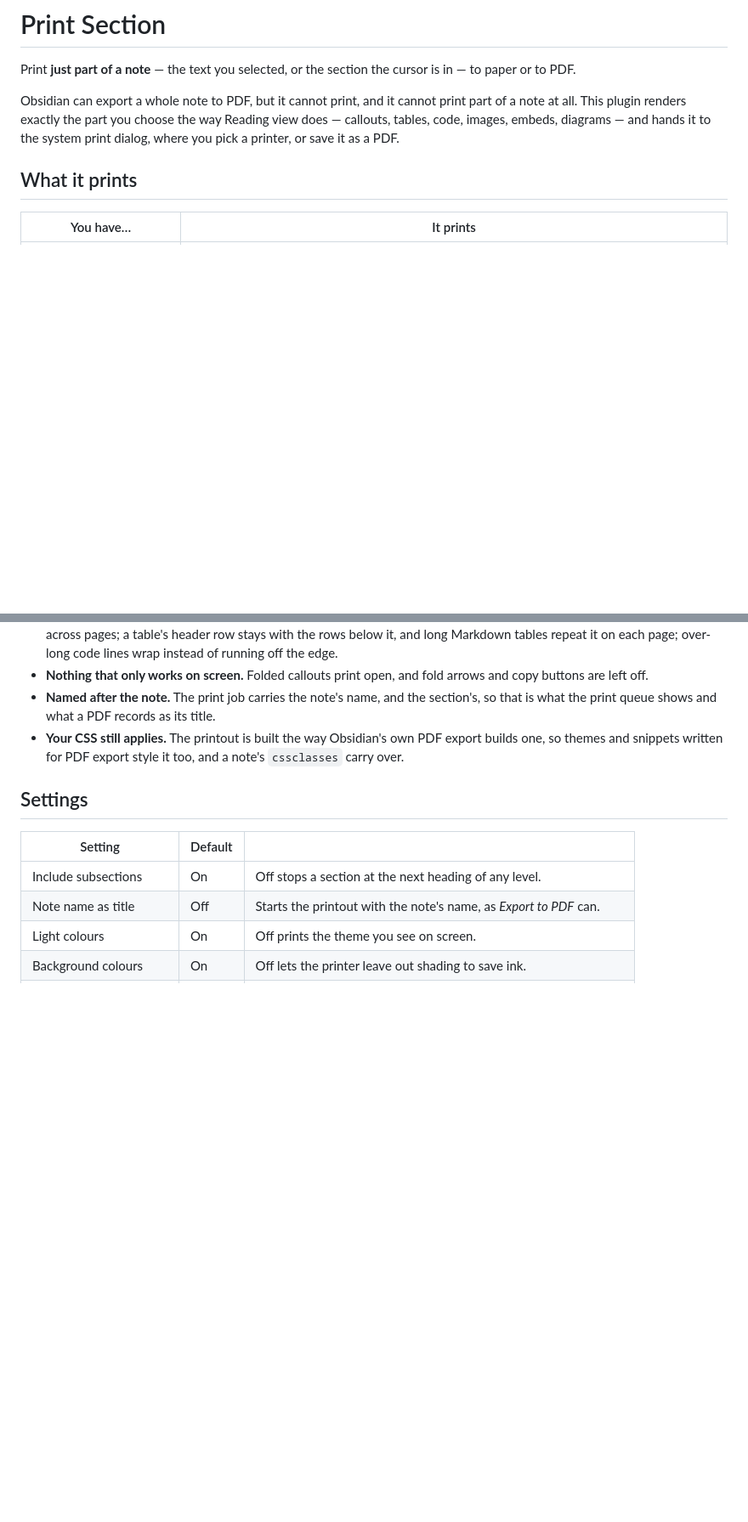
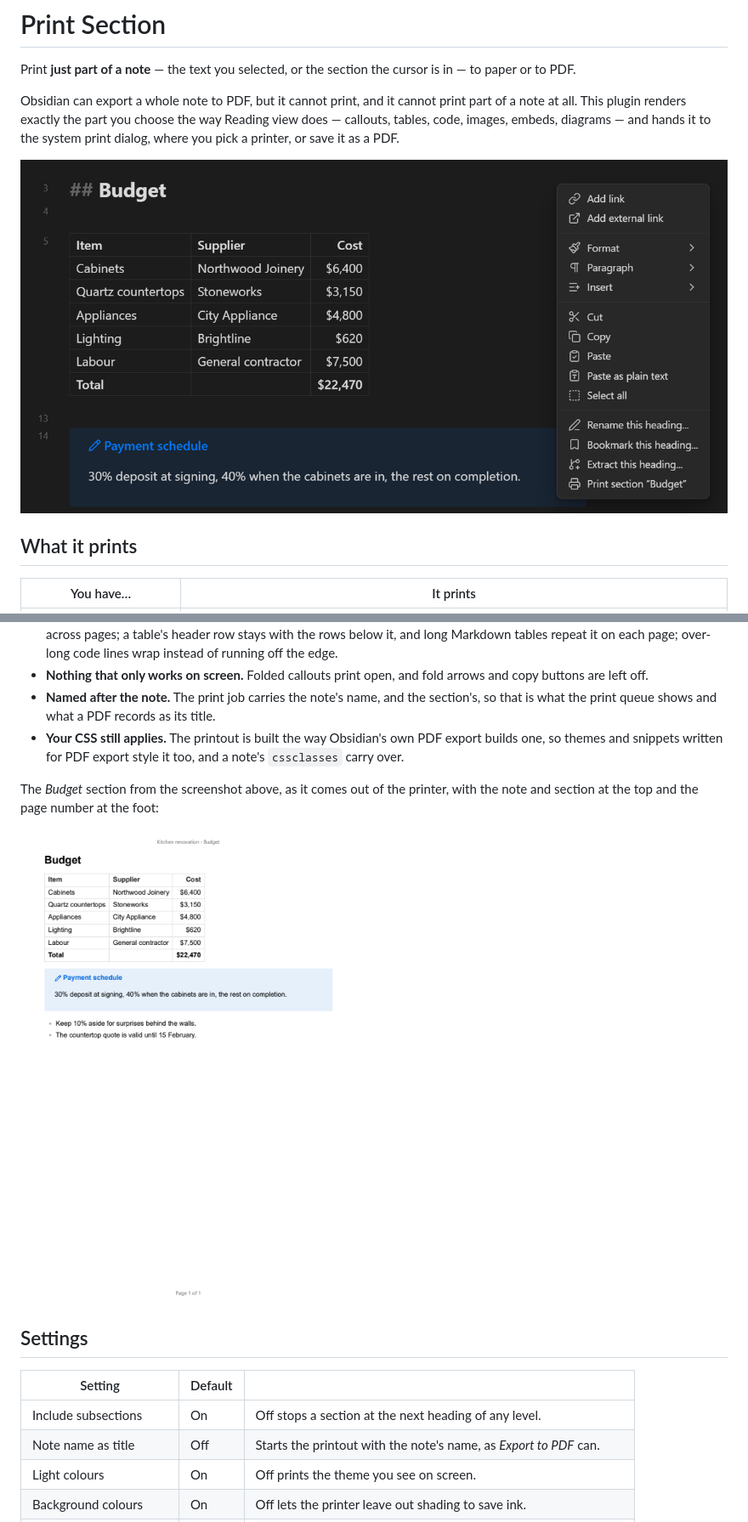
Before and after one commit to Charette-AI-Group/print-section, a Markdown page: README.md, 2 parts joined by grey strips. Shown at 85% size. Rendered like a GitHub page; pictures changed too: docs/ss01-printSectionMenu.png (added), docs/ss02-printedSection.png (added); blank space fills up the shorter version.

Commit message:
README: add a screenshot and a printed page
The editor's right-click menu offering "Print section" beside the section
it will print, under the introduction, and the page the plugin printed
for that section, under "On paper". Both come from a demo note, with the
sidebars collapsed and only the note in the picture; the page is rendered
from the plugin's own PDF output. Named docs/ss0N-*.png as in the sister
repositories.

Co-Authored-By: Claude Opus 5.5 <noreply@anthropic.com>

```diff
--- a/README.md
+++ b/README.md
@@ -3,6 +3,8 @@
 Print **just part of a note** — the text you selected, or the section the cursor is in — to paper or to PDF.
 
 Obsidian can export a whole note to PDF, but it cannot print, and it cannot print part of a note at all. This plugin renders exactly the part you choose the way Reading view does — callouts, tables, code, images, embeds, diagrams — and hands it to the system print dialog, where you pick a printer, or save it as a PDF.
+
+![The editor's right-click menu offering Print section "Budget" beside the Budget section of a note](docs/ss01-printSectionMenu.png)
 
 ## What it prints
 
@@ -43,6 +45,10 @@ Sections are found from the note's live text, not from Obsidian's metadata cache
 - **Nothing that only works on screen.** Folded callouts print open, and fold arrows and copy buttons are left off.
 - **Named after the note.** The print job carries the note's name, and the section's, so that is what the print queue shows and what a PDF records as its title.
 - **Your CSS still applies.** The printout is built the way Obsidian's own PDF export builds one, so themes and snippets written for PDF export style it too, and a note's `cssclasses` carry over.
+
+The *Budget* section from the screenshot above, as it comes out of the printer, with the note and section at the top and the page number at the foot:
+
+![The printed Budget section in light colours: its table, callout and list, with "Kitchen renovation › Budget" at the top and "Page 1 of 1" at the foot](docs/ss02-printedSection.png)
 
 ## Settings
 
```
